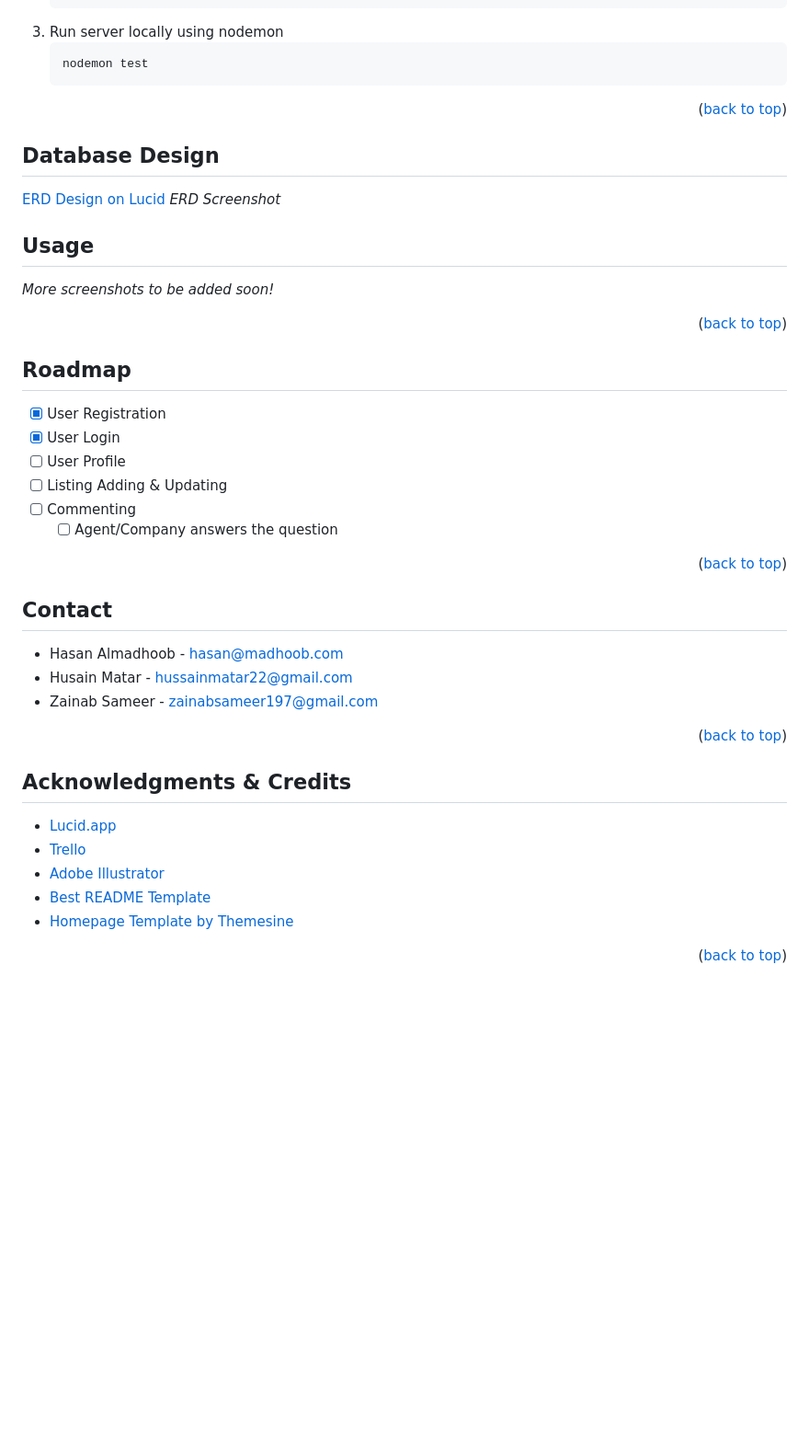
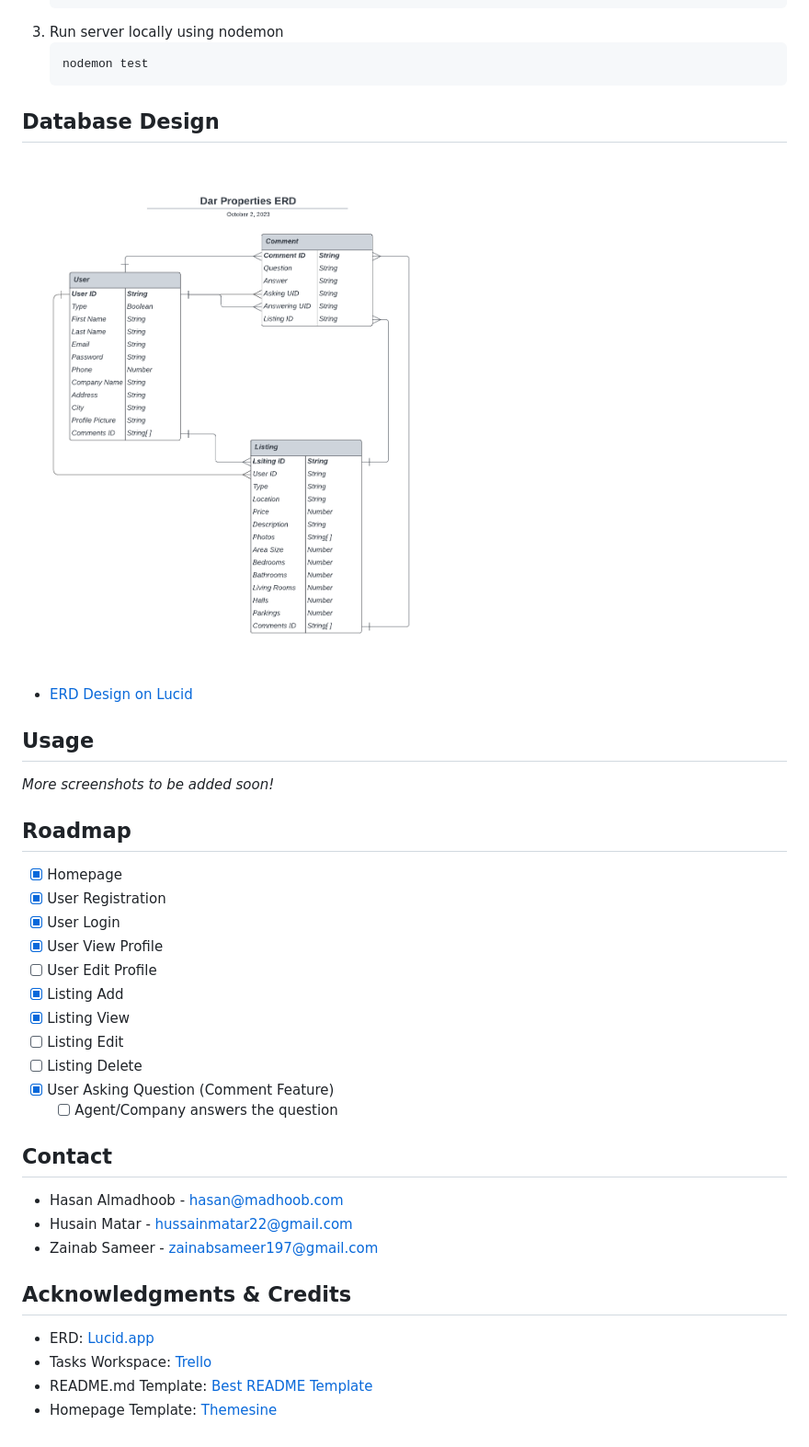
Before and after one commit to madhoobs/dar-properties, a Markdown page: README.md, the part around the change printed below. Shown: that part at 92% size. Rendered like a GitHub page; pictures changed too: public/img/ERD.png (added); blank space fills up the shorter version.

Commit message:
Updated Readme Info

````diff
--- a/README.md
+++ b/README.md
@@ -92,33 +88,33 @@ Follow the instructions below for setting up the project locally.
    nodemon test
    ```
 
-<p align="right">(<a href="#readme-top">back to top</a>)</p>
-
 <!-- USAGE EXAMPLES -->
 
 ## Database Design
 
-[ERD Design on Lucid](https://lucid.app/lucidchart/d5fd8029-7a1b-4e68-8a25-9f4210caaa0b/edit?viewport_loc=-654%2C-385%2C2282%2C1274%2C0_0&invitationId=inv_d4fec947-45ef-49fa-bc79-3b29c4056f9c)
-_ERD Screenshot_
+![ERD][erd-screenshot]
+
+- [ERD Design on Lucid](https://lucid.app/lucidchart/d5fd8029-7a1b-4e68-8a25-9f4210caaa0b/edit?viewport_loc=-654%2C-385%2C2282%2C1274%2C0_0&invitationId=inv_d4fec947-45ef-49fa-bc79-3b29c4056f9c)
 
 ## Usage
 
 _More screenshots to be added soon!_
 
-<p align="right">(<a href="#readme-top">back to top</a>)</p>
-
 <!-- ROADMAP -->
 
 ## Roadmap
 
+- [x] Homepage
 - [x] User Registration
 - [x] User Login
-- [ ] User Profile
-- [ ] Listing Adding & Updating
-- [ ] Commenting
+- [x] User View Profile
+- [ ] User Edit Profile
+- [x] Listing Add
+- [x] Listing View
+- [ ] Listing Edit
+- [ ] Listing Delete
+- [x] User Asking Question (Comment Feature)
   - [ ] Agent/Company answers the question
-
-<p align="right">(<a href="#readme-top">back to top</a>)</p>
 
 <!-- CONTACT -->
 
@@ -130,19 +126,14 @@ _More screenshots to be added soon!_
   <br>
 - Zainab Sameer - zainabsameer197@gmail.com
 
-<p align="right">(<a href="#readme-top">back to top</a>)</p>
-
 <!-- ACKNOWLEDGMENTS -->
 
 ## Acknowledgments & Credits
 
-- [Lucid.app](https://lucid.app)
-- [Trello](https://trello.com/b/PdE3gmsY/project-2)
-- [Adobe Illustrator](https://www.adobe.com/products/illustrator.html)
-- [Best README Template](https://github.com/othneildrew/Best-README-Template)
-- [Homepage Template by Themesine](https://www.themesine.com)
-
-<p align="right">(<a href="#readme-top">back to top</a>)</p>
+- ERD: [Lucid.app](https://lucid.app)
+- Tasks Workspace: [Trello](https://trello.com/b/PdE3gmsY/project-2)
+- README.md Template: [Best README Template](https://github.com/othneildrew/Best-README-Template)
+- Homepage Template: [Themesine](https://www.themesine.com)
 
 <!-- MARKDOWN LINKS & IMAGES -->
 <!-- https://www.markdownguide.org/basic-syntax/#reference-style-links -->
@@ -156,7 +147,8 @@ _More screenshots to be added soon!_
 [linkedin-husain]: https://www.linkedin.com/in/husainmatar
 [linkedin-zainab-shield]: https://img.shields.io/badge/Zainab%20Sameer-0077b5?style=for-the-badge&logo=linkedin
 [linkedin-zainab]: https://www.linkedin.com/in/zainab-alkhadhar
-[product-screenshot]: images/screenshot.png
+[product-screenshot]: public/img/dar-homepage-screenshot.png
+[erd-screenshot]: public/img/ERD.png
 [JavaScript]: https://img.shields.io/badge/JavaScript-20232A?style=for-the-badge&logo=javascript
 [Express]: https://img.shields.io/badge/Express.js-35495E?style=for-the-badge&logo=express
 [Bootstrap.com]: https://img.shields.io/badge/Bootstrap-563D7C?style=for-the-badge&logo=bootstrap&logoColor=white
````
Also changed, not shown: other parts of README.md (+7 -11 lines), 1 other file.
